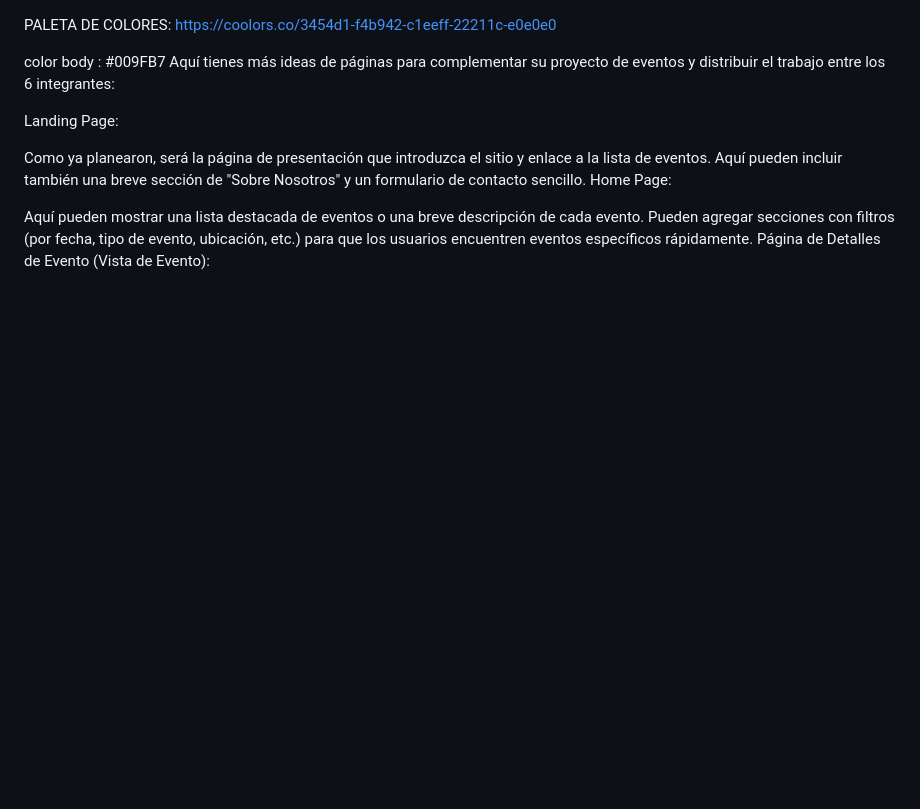
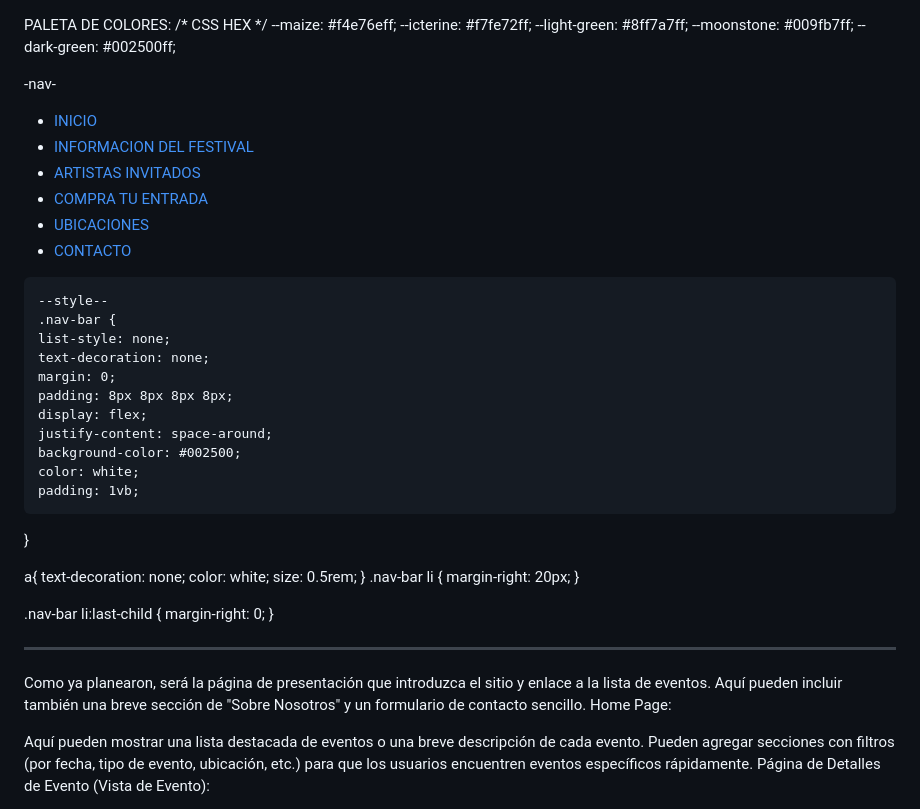
Before and after one commit to AdrianMartinFlores/Pagina-Eventos, a Markdown page: README.md, the part around the change. Rendered like a GitHub page; blank space fills up the shorter version.

```diff
--- a/README.md
+++ b/README.md
@@ -1,10 +1,50 @@
 PALETA DE COLORES:
-https://coolors.co/3454d1-f4b942-c1eeff-22211c-e0e0e0
+/* CSS HEX */
+--maize: #f4e76eff;
+--icterine: #f7fe72ff;
+--light-green: #8ff7a7ff;
+--moonstone: #009fb7ff;
+--dark-green: #002500ff;
 
-color body : #009FB7
-Aquí tienes más ideas de páginas para complementar su proyecto de eventos y distribuir el trabajo entre los 6 integrantes:
+-nav-
+  <nav>
+        <ul class="nav-bar" class="text">
+            <li class="inicio"><a class="inicio" href="#inicio">INICIO</a></li>
+            <li class="ul-element"><a class="informacion" href="#informacion" onclick="informacionFestival">INFORMACION DEL FESTIVAL</a></li>
+            <li class="ul-element"><a href="artistas.html" target="_blank">ARTISTAS INVITADOS</a></li>
+            <li class="ul-element"><a href="#educacion">COMPRA TU ENTRADA</a></li>
+            <li class="ul-element"><a href="#contactame">UBICACIONES</a></li>
+            <li class="ul-element"><a href="#contactame">CONTACTO</a></li>
+        </ul>
+    </nav>
 
-Landing Page:
+    --style--
+    .nav-bar {
+    list-style: none;
+    text-decoration: none;
+    margin: 0;
+    padding: 8px 8px 8px 8px;
+    display: flex;
+    justify-content: space-around;
+    background-color: #002500;
+    color: white;
+    padding: 1vb;
+}
+
+a{
+    text-decoration: none;
+    color: white;
+    size: 0.5rem;
+}
+.nav-bar li {
+    margin-right: 20px;
+}
+
+.nav-bar li:last-child {
+    margin-right: 0;
+}
+
+---
 
 Como ya planearon, será la página de presentación que introduzca el sitio y enlace a la lista de eventos. Aquí pueden incluir también una breve sección de "Sobre Nosotros" y un formulario de contacto sencillo.
 Home Page:
```
